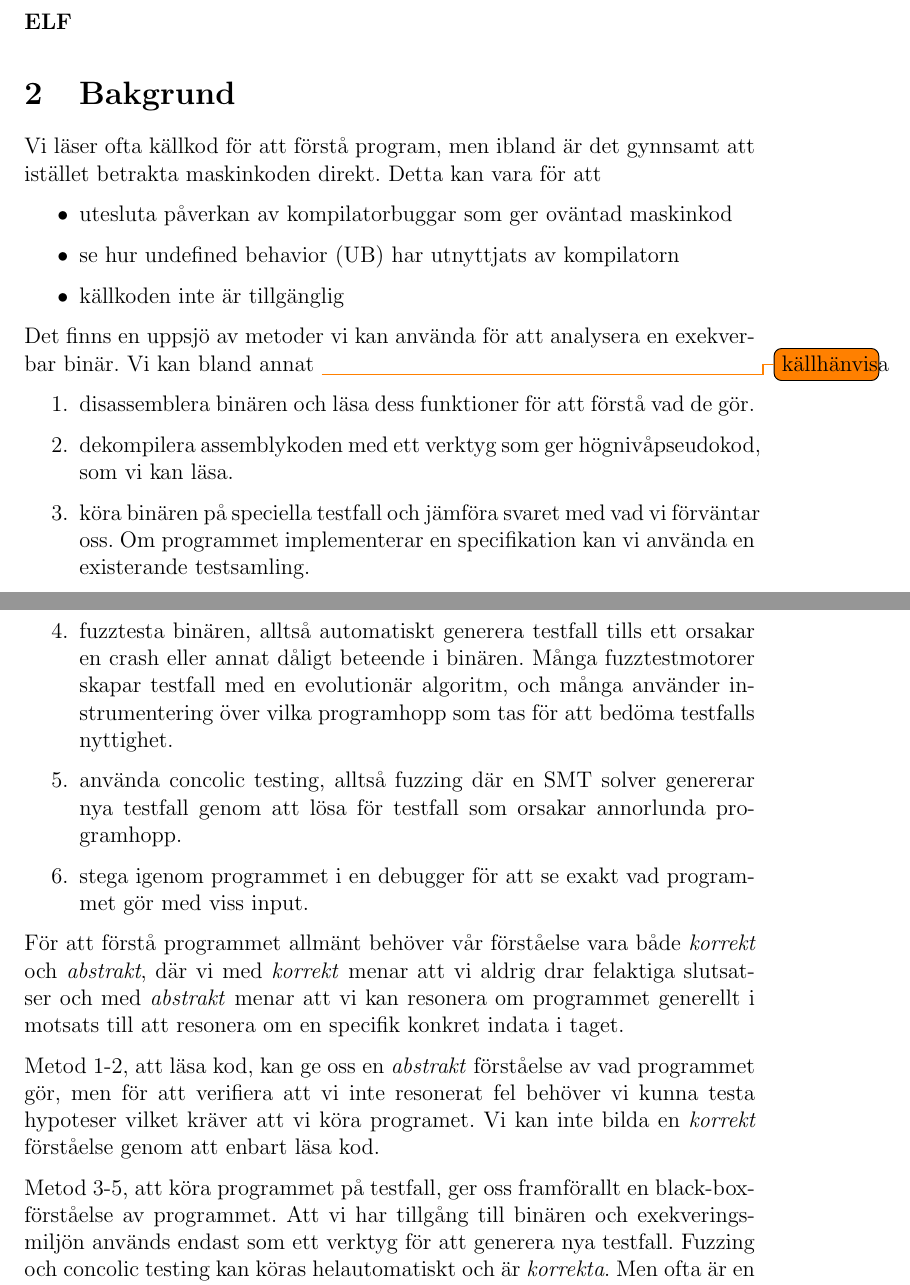
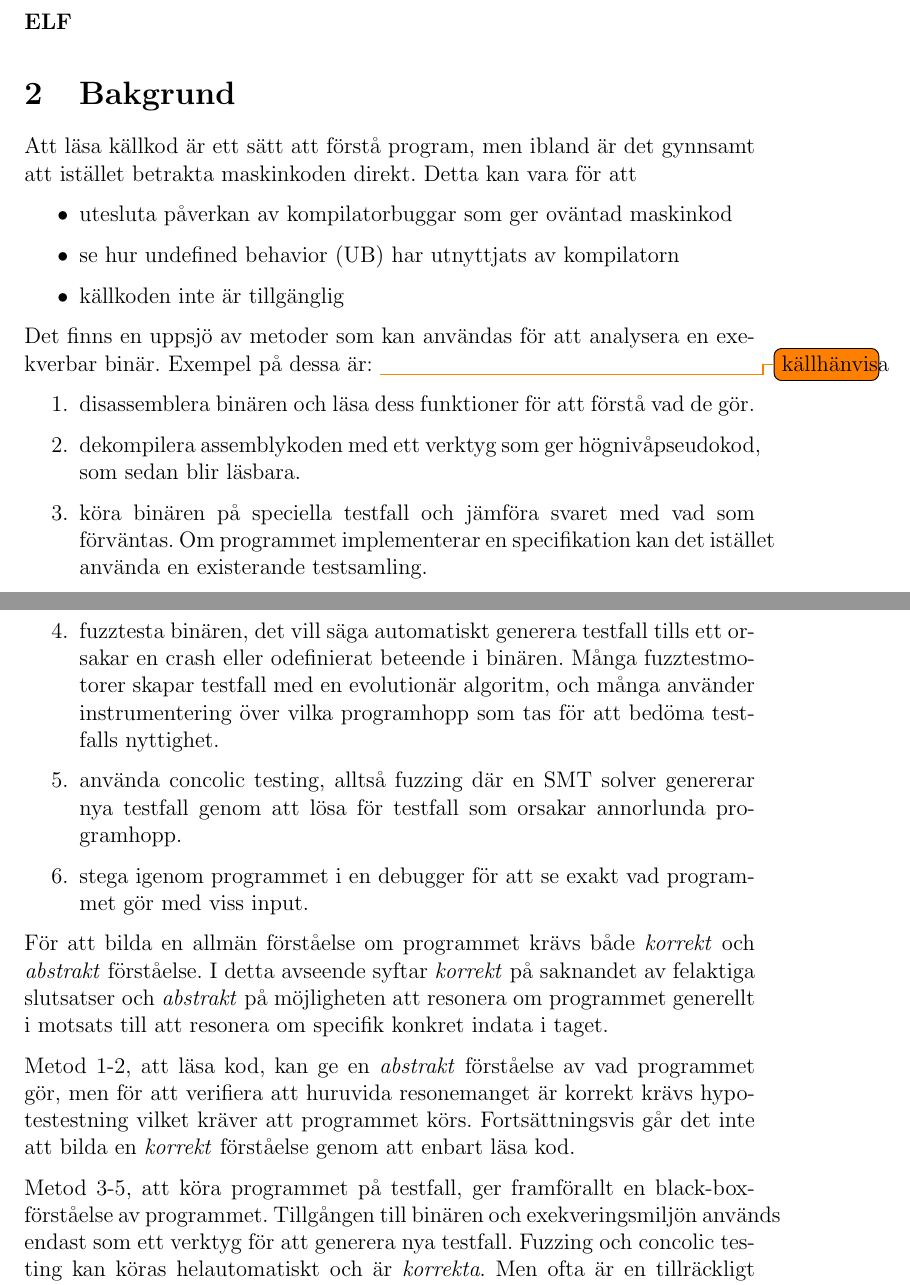
Before and after one commit to lokegustafsson/amba, a LaTeX document (doc/project-plan/main.tex, which reads doc/project-plan/1_bakgrund.tex): two parts of pages 4 and 5 of 11, joined at a grey line, cut so that both start at the same text. Compiled offline with pdfLaTeX.

Commit message:
bakgrund omskriven på passiv form

```diff
--- a/doc/project-plan/1_bakgrund.tex
+++ b/doc/project-plan/1_bakgrund.tex
@@ -1,7 +1,7 @@
 % BAKGRUNDENS UPPGIFT?: Motivera behovet att visualiseringsverktyg för fuzzing
 % (fuzzing används slarvigt, inkludera tex concolic testing)
 
-Vi läser ofta källkod för att förstå program, men ibland är det gynnsamt att istället betrakta
+Att läsa källkod är ett sätt att förstå program, men ibland är det gynnsamt att istället betrakta
 maskinkoden direkt. Detta kan vara för att
 \begin{itemize}
   \item utesluta påverkan av kompilatorbuggar som ger oväntad maskinkod
@@ -9,16 +9,16 @@ maskinkoden direkt. Detta kan vara för att
   \item källkoden inte är tillgänglig
 \end{itemize}
 
-Det finns en uppsjö av metoder vi kan använda för att analysera en exekverbar binär. Vi kan bland
-annat
+Det finns en uppsjö av metoder som kan användas för att analysera en exekverbar
+binär. Exempel på dessa är:
 \todo{källhänvisa}
 \begin{enumerate}
   \item disassemblera binären och läsa dess funktioner för att förstå vad de gör.
-  \item dekompilera assemblykoden med ett verktyg som ger högnivåpseudokod, som vi kan läsa.
-  \item köra binären på speciella testfall och jämföra svaret med vad vi förväntar oss. Om
-    programmet implementerar en specifikation kan vi använda en existerande testsamling.
-  \item fuzztesta binären, alltså automatiskt generera testfall tills ett orsakar en crash eller
-    annat dåligt beteende i binären. Många fuzztestmotorer skapar testfall med en evolutionär
+  \item dekompilera assemblykoden med ett verktyg som ger högnivåpseudokod, som sedan blir läsbara.
+  \item köra binären på speciella testfall och jämföra svaret med vad som förväntas. Om
+    programmet implementerar en specifikation kan det istället använda en existerande testsamling.
+  \item fuzztesta binären, det vill säga automatiskt generera testfall tills ett orsakar en crash eller
+    odefinierat beteende i binären. Många fuzztestmotorer skapar testfall med en evolutionär
     algoritm, och många använder instrumentering över vilka programhopp som tas för att bedöma
     testfalls nyttighet.
   \item använda concolic testing, alltså fuzzing där en SMT solver genererar nya testfall genom att
@@ -26,17 +26,18 @@ annat
   \item stega igenom programmet i en debugger för att se exakt vad programmet gör med viss input.
 \end{enumerate}
 
-För att förstå programmet allmänt behöver vår förståelse vara både \textit{korrekt} och
-\textit{abstrakt}, där vi med \textit{korrekt} menar att vi aldrig drar felaktiga slutsatser och med
-\textit{abstrakt} menar att vi kan resonera om programmet generellt i motsats till att resonera om en
-specifik konkret indata i taget.
+För att bilda en allmän förståelse om programmet krävs både \textit{korrekt} och \textit{abstrakt} förståelse.
+I detta avseende syftar \textit{korrekt} på saknandet av felaktiga slutsatser
+och \textit{abstrakt} på möjligheten att resonera om programmet generellt i
+motsats till att resonera om specifik konkret indata i taget.
 
-Metod 1-2, att läsa kod, kan ge oss en \textit{abstrakt} förståelse av vad programmet gör, men för
-att verifiera att vi inte resonerat fel behöver vi kunna testa hypoteser vilket kräver att vi köra
-programet. Vi kan inte bilda en \textit{korrekt} förståelse genom att enbart läsa kod.
+Metod 1-2, att läsa kod, kan ge en \textit{abstrakt} förståelse av vad programmet gör, men för
+att verifiera att huruvida resonemanget är korrekt krävs hypotestestning vilket
+kräver att programmet körs. Fortsättningsvis går det inte att bilda en \textit{korrekt} förståelse genom
+att enbart läsa kod.
 
-Metod 3-5, att köra programmet på testfall, ger oss framförallt en black-box-förståelse av
-programmet. Att vi har tillgång till binären och exekveringsmiljön används endast som ett verktyg
+Metod 3-5, att köra programmet på testfall, ger framförallt en black-box-förståelse av
+programmet. Tillgången till binären och exekveringsmiljön används endast som ett verktyg
 för att generera nya testfall. Fuzzing och concolic testing kan köras helautomatiskt och är
 \textit{korrekta}. Men ofta är en tillräckligt täckande sökning av indatarummet omöjlig, och då kan
 den automatiska analysen ha missat ett kvalitativt annorlunda beteende. Dessutom ger en omfattande
```
